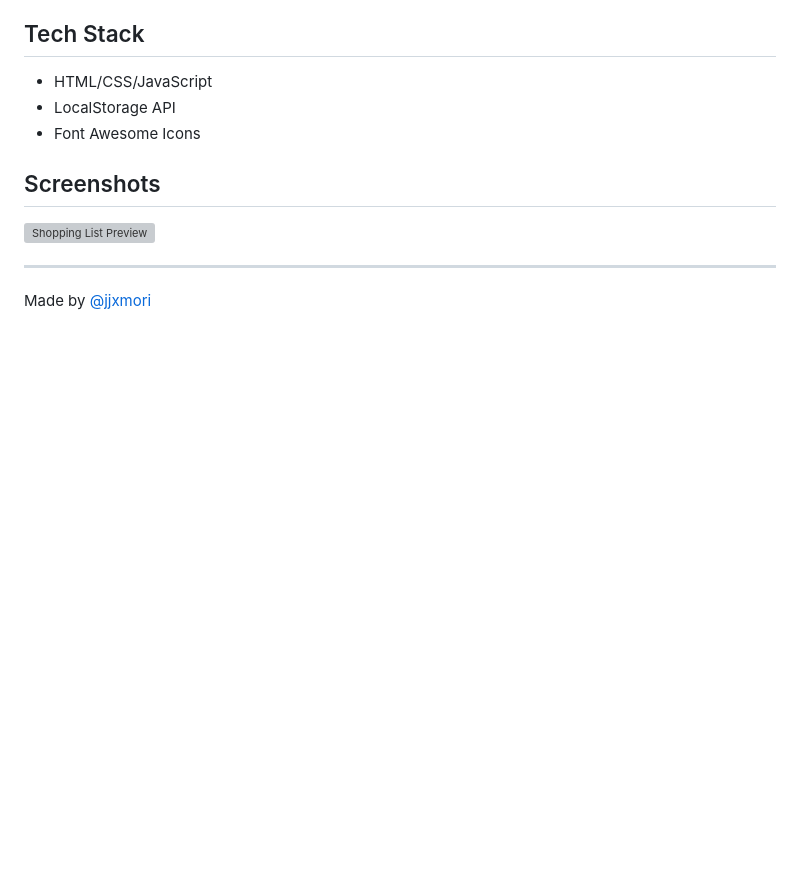
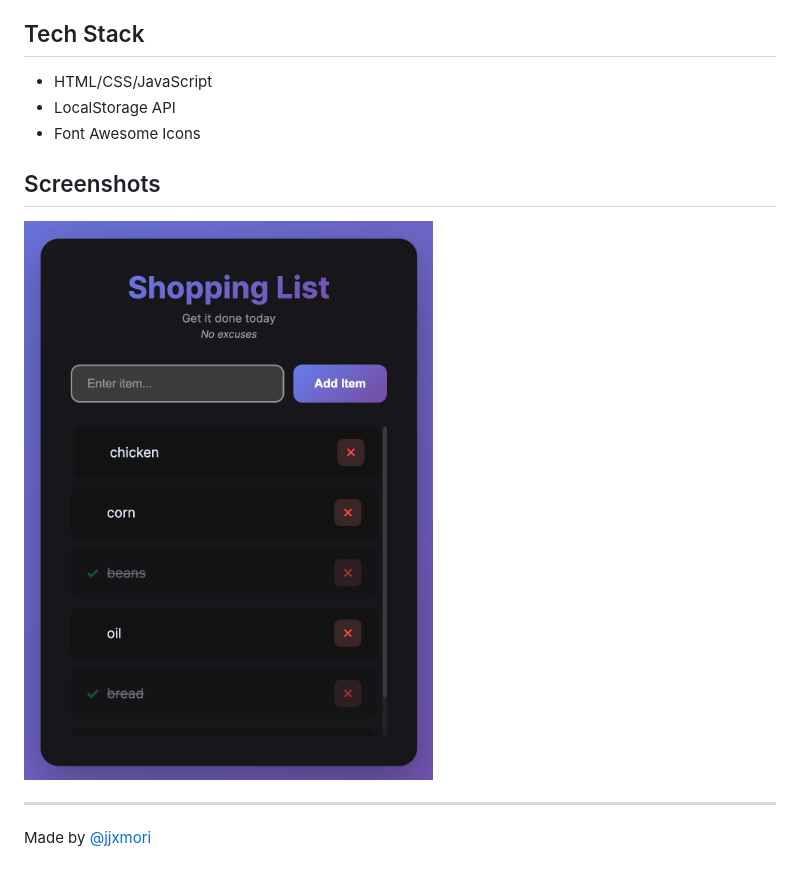
Before and after one commit to jjxmori/shopping-list, a Markdown page: README.MD, the part around the change printed below. Drawn GitHub-style; pictures changed too: shoppingListImg.png (added); blank space fills up the shorter version; grey boxes are pictures that could not be loaded.

Commit message:
shopping list app img and live link added to readme.md

```diff
--- a/README.MD
+++ b/README.MD
@@ -36,7 +36,7 @@ Open `index.html` in your browser. That's it!
 
 ## Screenshots
 
-![Shopping List Preview](#)
+![Shopping List Preview](shoppingListImg.png)
 
 ---
 
```
Also changed, not shown: other parts of README.MD (+1 -1 lines).
